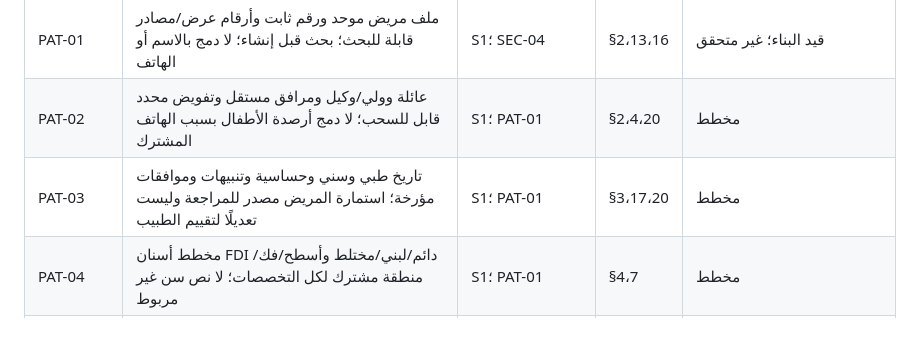
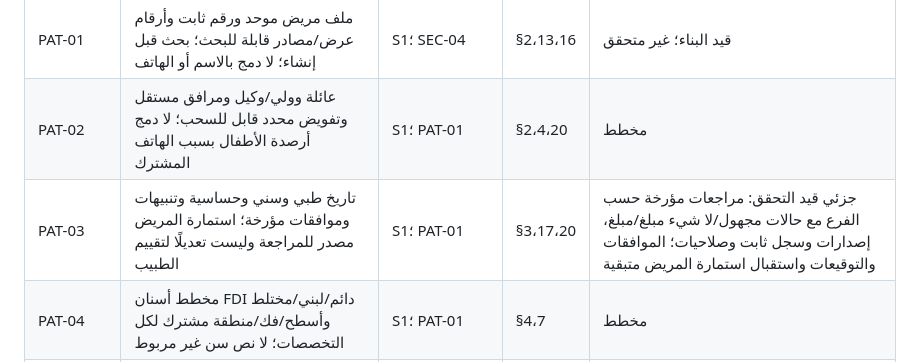
Before and after one commit to Aqlanf10/aqlan-center-pro, a Markdown page: docs/REQUIREMENTS_MATRIX_AR.md, the part around the change. GitHub-like rendering; blank space fills up the shorter version.

```diff
--- a/docs/REQUIREMENTS_MATRIX_AR.md
+++ b/docs/REQUIREMENTS_MATRIX_AR.md
@@ -61,7 +61,7 @@
 |---|---|---|---|---|
 | PAT-01 | ملف مريض موحد ورقم ثابت وأرقام عرض/مصادر قابلة للبحث؛ بحث قبل إنشاء؛ لا دمج بالاسم أو الهاتف | S1؛ SEC-04 | §2،13،16 | قيد البناء؛ غير متحقق |
 | PAT-02 | عائلة وولي/وكيل ومرافق مستقل وتفويض محدد قابل للسحب؛ لا دمج أرصدة الأطفال بسبب الهاتف المشترك | S1؛ PAT-01 | §2،4،20 | مخطط |
-| PAT-03 | تاريخ طبي وسني وحساسية وتنبيهات وموافقات مؤرخة؛ استمارة المريض مصدر للمراجعة وليست تعديلًا لتقييم الطبيب | S1؛ PAT-01 | §3،17،20 | مخطط |
+| PAT-03 | تاريخ طبي وسني وحساسية وتنبيهات وموافقات مؤرخة؛ استمارة المريض مصدر للمراجعة وليست تعديلًا لتقييم الطبيب | S1؛ PAT-01 | §3،17،20 | جزئي قيد التحقق: مراجعات مؤرخة حسب الفرع مع حالات مجهول/لا شيء مبلغ/مبلغ، إصدارات وسجل ثابت وصلاحيات؛ الموافقات والتوقيعات واستقبال استمارة المريض متبقية |
 | PAT-04 | مخطط أسنان FDI دائم/لبني/مختلط وأسطح/فك/منطقة مشترك لكل التخصصات؛ لا نص سن غير مربوط | S1؛ PAT-01 | §4،7 | مخطط |
 | PAT-05 | ملف: ملخص/زيارة اليوم/خطة وحالات/صور/حساب/تاريخ؛ سياق المريض/الفرع/الطبيب ثابت وتبديله يمنع تسرب استجابة قديمة | S1–S2؛ PAT-01،UI-01 | §7،10 | قيد البناء؛ غير متحقق |
 | CLN-01 | تقييم وقائمة مشكلات وأهداف وحالات تخصصية؛ خطة متعددة التخصصات بإصدارات وبدائل واعتماد وتكلفة؛ لا فاتورة بمجرد إنشاء خطة | S1–S3؛ PAT-03،PAT-04 | §2،4،17 | نواة سريرية جزئية؛ 5 اختبارات محلية غير مدمجة؛ ليست خطة تخصصية كاملة |
```
Also changed, not shown: docs/EXECUTION_LOG_AR.md (+10 -0 lines), docs/PROJECT_STATUS_AR.md (+6 -0 lines).
